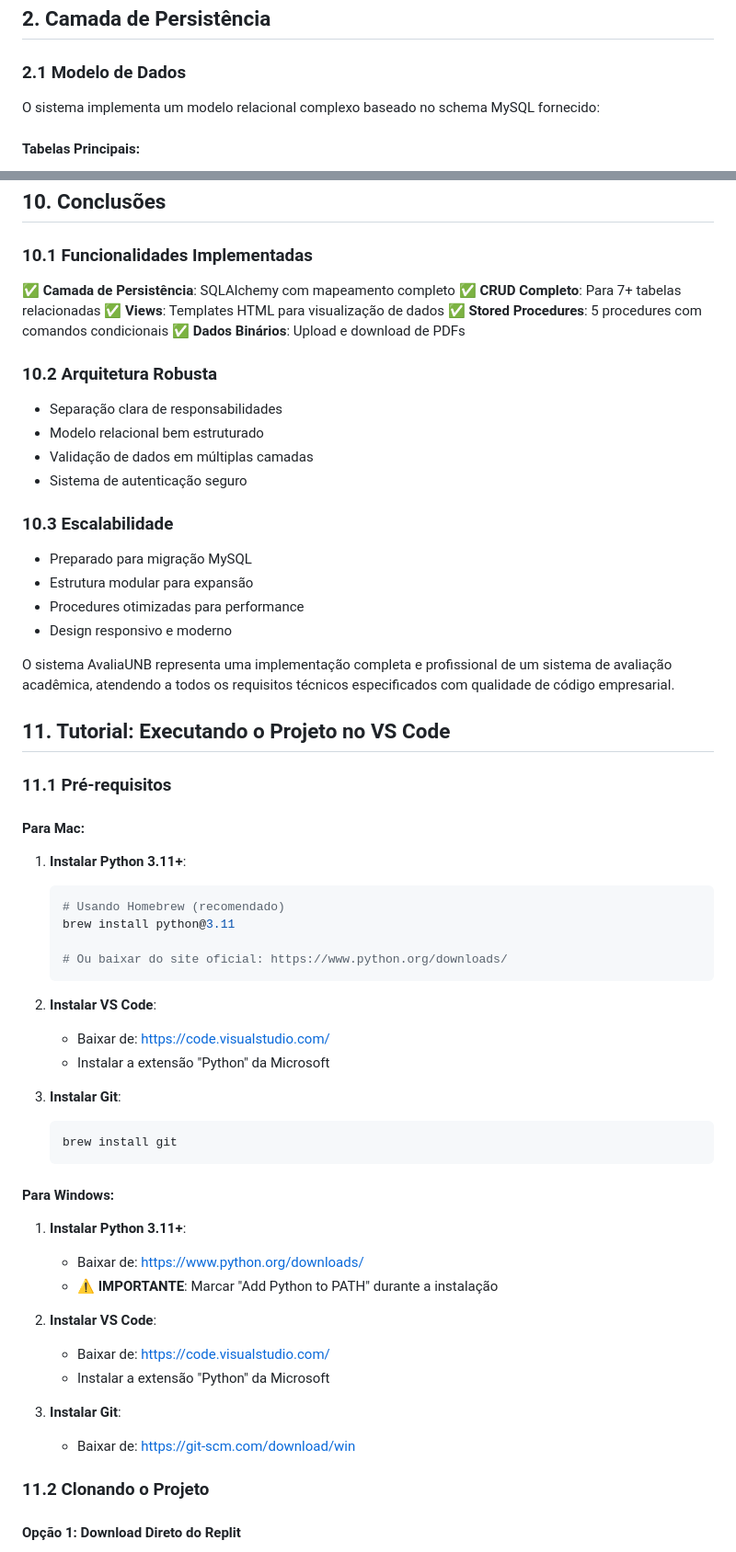
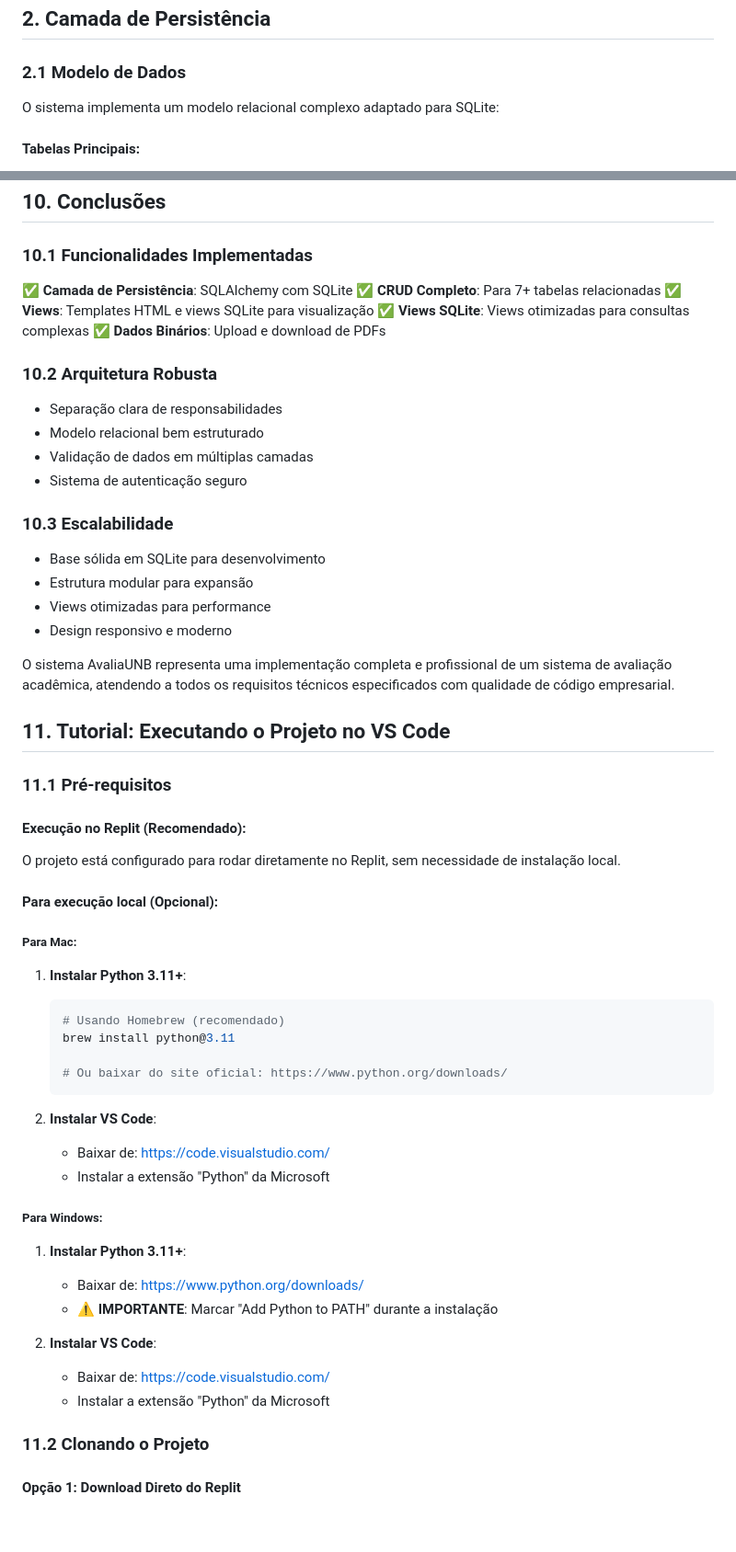
Before and after one commit to leandro-coelhos/AvaliaUNB, a Markdown page: RELATORIO_TECNICO.md, 2 parts joined by grey strips. Shown at 92% size. Drawn GitHub-style; blank space fills up the shorter version.

````diff
--- a/RELATORIO_TECNICO.md
+++ b/RELATORIO_TECNICO.md
@@ -29,7 +29,7 @@ O sistema AvaliaUNB é uma aplicação web desenvolvida em Flask para gerenciame
 ## 2. Camada de Persistência
 
 ### 2.1 Modelo de Dados
-O sistema implementa um modelo relacional complexo baseado no schema MySQL fornecido:
+O sistema implementa um modelo relacional complexo adaptado para SQLite:
 
 #### Tabelas Principais:
 1. **Departamento (Dep)** - Departamentos da universidade
@@ -399,10 +391,10 @@ def popular_banco():
 ## 10. Conclusões
 
 ### 10.1 Funcionalidades Implementadas
-✅ **Camada de Persistência**: SQLAlchemy com mapeamento completo
+✅ **Camada de Persistência**: SQLAlchemy com SQLite
 ✅ **CRUD Completo**: Para 7+ tabelas relacionadas
-✅ **Views**: Templates HTML para visualização de dados
-✅ **Stored Procedures**: 5 procedures com comandos condicionais
+✅ **Views**: Templates HTML e views SQLite para visualização
+✅ **Views SQLite**: Views otimizadas para consultas complexas
 ✅ **Dados Binários**: Upload e download de PDFs
 
 ### 10.2 Arquitetura Robusta
@@ -412,9 +404,9 @@ def popular_banco():
 - Sistema de autenticação seguro
 
 ### 10.3 Escalabilidade
-- Preparado para migração MySQL
+- Base sólida em SQLite para desenvolvimento
 - Estrutura modular para expansão
-- Procedures otimizadas para performance
+- Views otimizadas para performance
 - Design responsivo e moderno
 
 O sistema AvaliaUNB representa uma implementação completa e profissional de um sistema de avaliação acadêmica, atendendo a todos os requisitos técnicos especificados com qualidade de código empresarial.
@@ -423,7 +415,12 @@ O sistema AvaliaUNB representa uma implementação completa e profissional de um
 
 ### 11.1 Pré-requisitos
 
-#### Para Mac:
+#### Execução no Replit (Recomendado):
+O projeto está configurado para rodar diretamente no Replit, sem necessidade de instalação local.
+
+#### Para execução local (Opcional):
+
+##### Para Mac:
 1. **Instalar Python 3.11+**:
    ```bash
    # Usando Homebrew (recomendado)
@@ -436,12 +433,7 @@ O sistema AvaliaUNB representa uma implementação completa e profissional de um
    - Baixar de: https://code.visualstudio.com/
    - Instalar a extensão "Python" da Microsoft
 
-3. **Instalar Git**:
-   ```bash
-   brew install git
-   ```
-
-#### Para Windows:
+##### Para Windows:
 1. **Instalar Python 3.11+**:
    - Baixar de: https://www.python.org/downloads/
    - ⚠️ **IMPORTANTE**: Marcar "Add Python to PATH" durante a instalação
@@ -449,9 +441,6 @@ O sistema AvaliaUNB representa uma implementação completa e profissional de um
 2. **Instalar VS Code**:
    - Baixar de: https://code.visualstudio.com/
    - Instalar a extensão "Python" da Microsoft
-
-3. **Instalar Git**:
-   - Baixar de: https://git-scm.com/download/win
 
 ### 11.2 Clonando o Projeto
 
````
Also changed, not shown: other parts of RELATORIO_TECNICO.md (+35 -43 lines).
